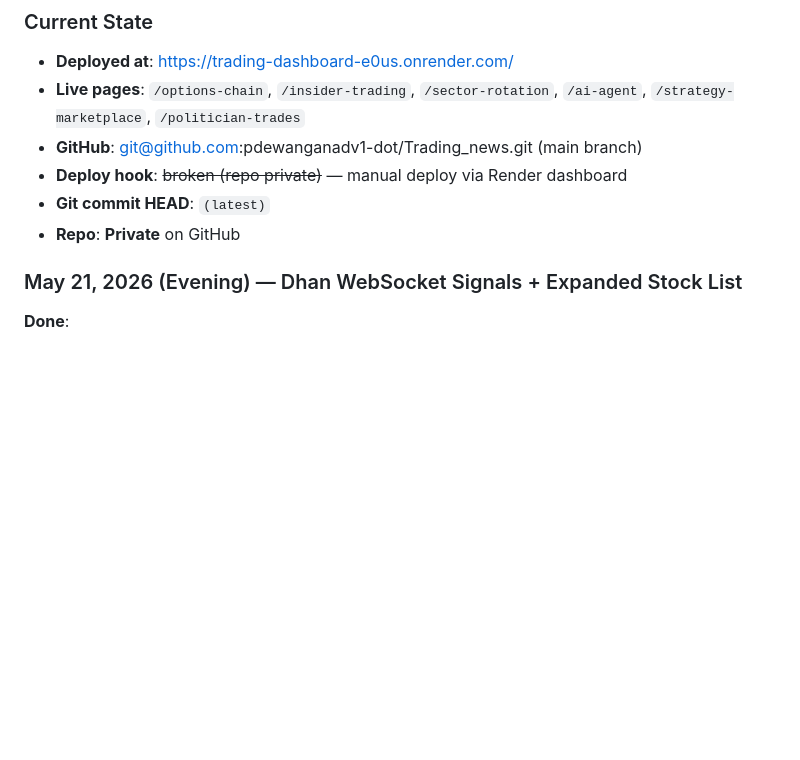
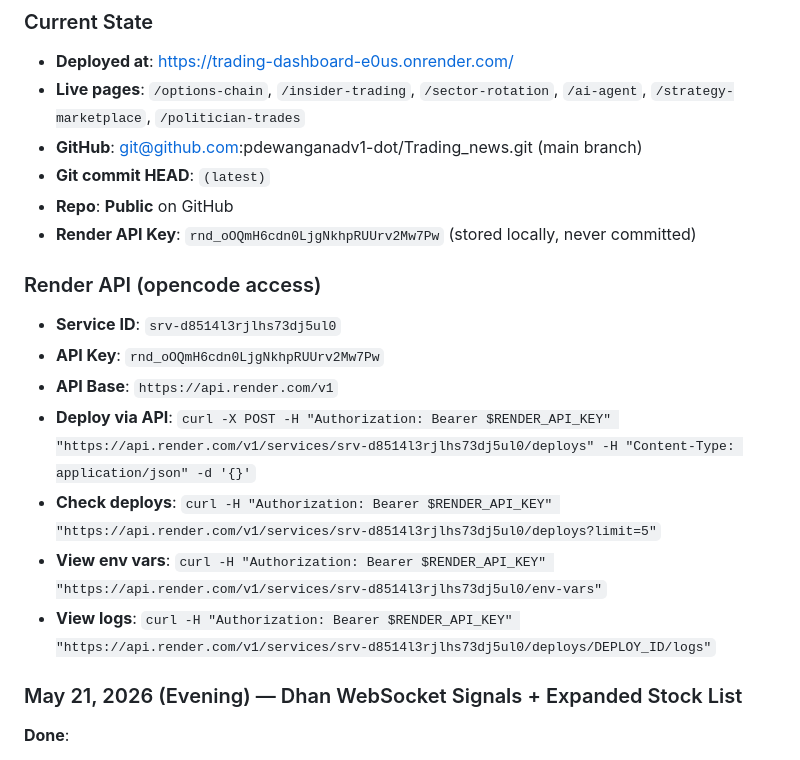
Before and after one commit to pdewanganadv1-dot/Trading_news, a Markdown page: SESSION_CONTEXT.md, the part around the change. Rendered like a GitHub page; blank space fills up the shorter version.

Commit message:
docs: add Render API key and API commands to SESSION_CONTEXT.md

```diff
--- a/SESSION_CONTEXT.md
+++ b/SESSION_CONTEXT.md
@@ -106,9 +106,18 @@ Full-stack trading dashboard (trading_news) with Nifty 100 technical signals + G
 - **Deployed at**: https://trading-dashboard-e0us.onrender.com/
 - **Live pages**: `/options-chain`, `/insider-trading`, `/sector-rotation`, `/ai-agent`, `/strategy-marketplace`, `/politician-trades`
 - **GitHub**: git@github.com:pdewanganadv1-dot/Trading_news.git (main branch)
-- **Deploy hook**: ~~broken (repo private)~~ — manual deploy via Render dashboard
 - **Git commit HEAD**: `(latest)`
-- **Repo**: **Private** on GitHub
+- **Repo**: **Public** on GitHub
+- **Render API Key**: `rnd_oOQmH6cdn0LjgNkhpRUUrv2Mw7Pw` (stored locally, never committed)
+
+### Render API (opencode access)
+- **Service ID**: `srv-d8514l3rjlhs73dj5ul0`
+- **API Key**: `rnd_oOQmH6cdn0LjgNkhpRUUrv2Mw7Pw`
+- **API Base**: `https://api.render.com/v1`
+- **Deploy via API**: `curl -X POST -H "Authorization: Bearer $RENDER_API_KEY" "https://api.render.com/v1/services/srv-d8514l3rjlhs73dj5ul0/deploys" -H "Content-Type: application/json" -d '{}'`
+- **Check deploys**: `curl -H "Authorization: Bearer $RENDER_API_KEY" "https://api.render.com/v1/services/srv-d8514l3rjlhs73dj5ul0/deploys?limit=5"`
+- **View env vars**: `curl -H "Authorization: Bearer $RENDER_API_KEY" "https://api.render.com/v1/services/srv-d8514l3rjlhs73dj5ul0/env-vars"`
+- **View logs**: `curl -H "Authorization: Bearer $RENDER_API_KEY" "https://api.render.com/v1/services/srv-d8514l3rjlhs73dj5ul0/deploys/DEPLOY_ID/logs"`
 
 ### May 21, 2026 (Evening) — Dhan WebSocket Signals + Expanded Stock List
 
```
